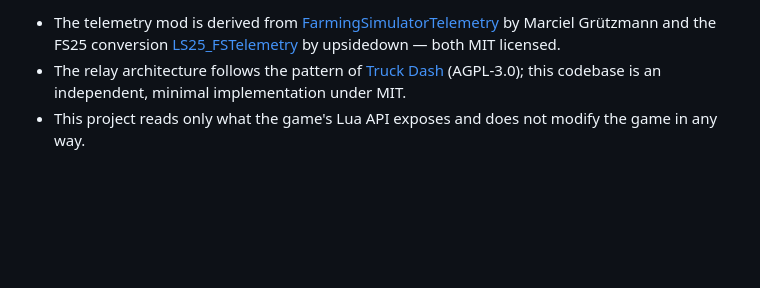
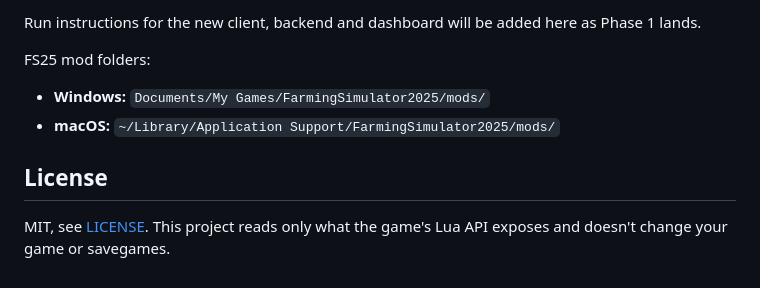
Before and after one commit to Vincent64ify/fs25-companion, a Markdown page: README.md, the part around one of its changes. GitHub-like rendering; blank space fills up the shorter version.

Commit message:
README: describe the cross-platform rework, new architecture and roadmap

```diff
--- a/README.md
+++ b/README.md
@@ -82,11 +83,13 @@ Map assets are per-map and not included: see `web/maps/README.md` and
 
-- The telemetry mod is derived from
-  [FarmingSimulatorTelemetry](https://github.com/Marciel032/FarmingSimulatorTelemetry)
-  by Marciel Grützmann and the FS25 conversion
-  [LS25_FSTelemetry](https://github.com/upsidedownLS13/LS25_FSTelemetry) by
-  upsidedown — both MIT licensed.
-- The relay architecture follows the pattern of
-  [Truck Dash](https://github.com/Nethercap/truck-companion) (AGPL-3.0);
-  this codebase is an independent, minimal implementation under MIT.
-- This project reads only what the game's Lua API exposes and does not
-  modify the game in any way.
+Run instructions for the new client, backend and dashboard will be added here
+as Phase 1 lands.
+
+FS25 mod folders:
+
+- **Windows:** `Documents/My Games/FarmingSimulator2025/mods/`
+- **macOS:** `~/Library/Application Support/FarmingSimulator2025/mods/`
+
+## License
+
+MIT, see [LICENSE](LICENSE). This project reads only what the game's Lua API
+exposes and doesn't change your game or savegames.
```
Also changed, not shown: other parts of README.md (+63 -62 lines).
